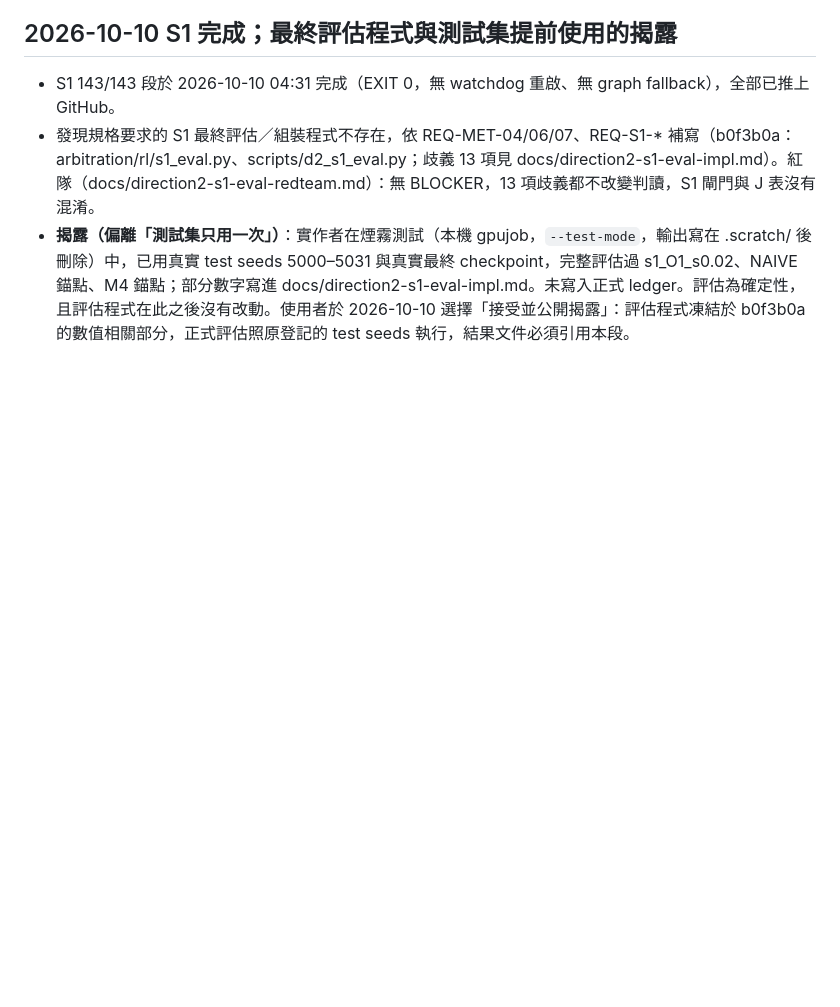
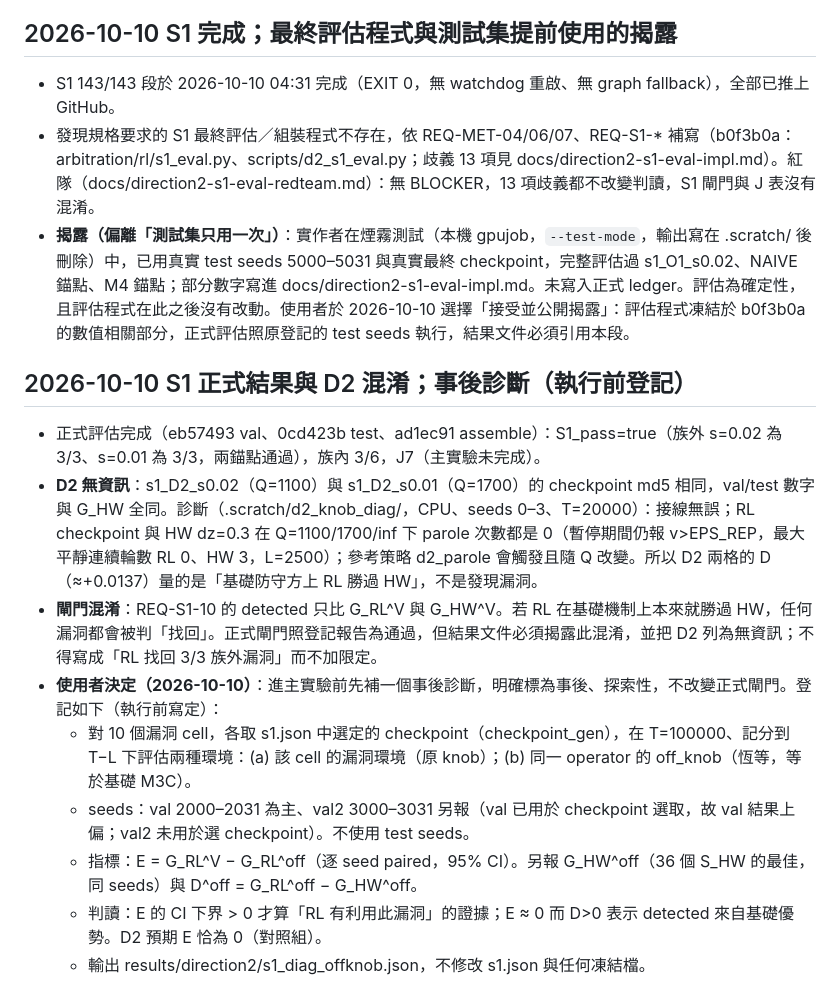
Before and after one commit to Jadiouo/scarce-actuator-arbitration, a Markdown page: docs/direction2-notes.md, the part around the change. GitHub-like rendering; blank space fills up the shorter version.

Commit message:
Direction 2: notes (S1 result, D2 confound, post-hoc off-knob diagnostic registered before running)
Co-Authored-By: Claude Opus 5.5 (1M context) <noreply@anthropic.com>
Claude-Session: https://claude.ai/code/session_01TSqEUCQCJXoEt7oMRkKKdp

```diff
--- a/docs/direction2-notes.md
+++ b/docs/direction2-notes.md
@@ -732,3 +732,15 @@
 - S1 143/143 段於 2026-10-10 04:31 完成（EXIT 0，無 watchdog 重啟、無 graph fallback），全部已推上 GitHub。
 - 發現規格要求的 S1 最終評估／組裝程式不存在，依 REQ-MET-04/06/07、REQ-S1-* 補寫（b0f3b0a：arbitration/rl/s1_eval.py、scripts/d2_s1_eval.py；歧義 13 項見 docs/direction2-s1-eval-impl.md）。紅隊（docs/direction2-s1-eval-redteam.md）：無 BLOCKER，13 項歧義都不改變判讀，S1 閘門與 J 表沒有混淆。
 - **揭露（偏離「測試集只用一次」）**：實作者在煙霧測試（本機 gpujob，`--test-mode`，輸出寫在 .scratch/ 後刪除）中，已用真實 test seeds 5000–5031 與真實最終 checkpoint，完整評估過 s1_O1_s0.02、NAIVE 錨點、M4 錨點；部分數字寫進 docs/direction2-s1-eval-impl.md。未寫入正式 ledger。評估為確定性，且評估程式在此之後沒有改動。使用者於 2026-10-10 選擇「接受並公開揭露」：評估程式凍結於 b0f3b0a 的數值相關部分，正式評估照原登記的 test seeds 執行，結果文件必須引用本段。
+
+## 2026-10-10 S1 正式結果與 D2 混淆；事後診斷（執行前登記）
+
+- 正式評估完成（eb57493 val、0cd423b test、ad1ec91 assemble）：S1_pass=true（族外 s=0.02 為 3/3、s=0.01 為 3/3，兩錨點通過），族內 3/6，J7（主實驗未完成）。
+- **D2 無資訊**：s1_D2_s0.02（Q=1100）與 s1_D2_s0.01（Q=1700）的 checkpoint md5 相同，val/test 數字與 G_HW 全同。診斷（.scratch/d2_knob_diag/，CPU、seeds 0–3、T=20000）：接線無誤；RL checkpoint 與 HW dz=0.3 在 Q=1100/1700/inf 下 parole 次數都是 0（暫停期間仍報 v>EPS_REP，最大平靜連續輪數 RL 0、HW 3，L=2500）；參考策略 d2_parole 會觸發且隨 Q 改變。所以 D2 兩格的 D（≈+0.0137）量的是「基礎防守方上 RL 勝過 HW」，不是發現漏洞。
+- **閘門混淆**：REQ-S1-10 的 detected 只比 G_RL^V 與 G_HW^V。若 RL 在基礎機制上本來就勝過 HW，任何漏洞都會被判「找回」。正式閘門照登記報告為通過，但結果文件必須揭露此混淆，並把 D2 列為無資訊；不得寫成「RL 找回 3/3 族外漏洞」而不加限定。
+- **使用者決定（2026-10-10）**：進主實驗前先補一個事後診斷，明確標為事後、探索性，不改變正式閘門。登記如下（執行前寫定）：
+  - 對 10 個漏洞 cell，各取 s1.json 中選定的 checkpoint（checkpoint_gen），在 T=100000、記分到 T−L 下評估兩種環境：(a) 該 cell 的漏洞環境（原 knob）；(b) 同一 operator 的 off_knob（恆等，等於基礎 M3C）。
+  - seeds：val 2000–2031 為主、val2 3000–3031 另報（val 已用於 checkpoint 選取，故 val 結果上偏；val2 未用於選 checkpoint）。不使用 test seeds。
+  - 指標：E = G_RL^V − G_RL^off（逐 seed paired，95% CI）。另報 G_HW^off（36 個 S_HW 的最佳，同 seeds）與 D^off = G_RL^off − G_HW^off。
+  - 判讀：E 的 CI 下界 > 0 才算「RL 有利用此漏洞」的證據；E ≈ 0 而 D>0 表示 detected 來自基礎優勢。D2 預期 E 恰為 0（對照組）。
+  - 輸出 results/direction2/s1_diag_offknob.json，不修改 s1.json 與任何凍結檔。
```
